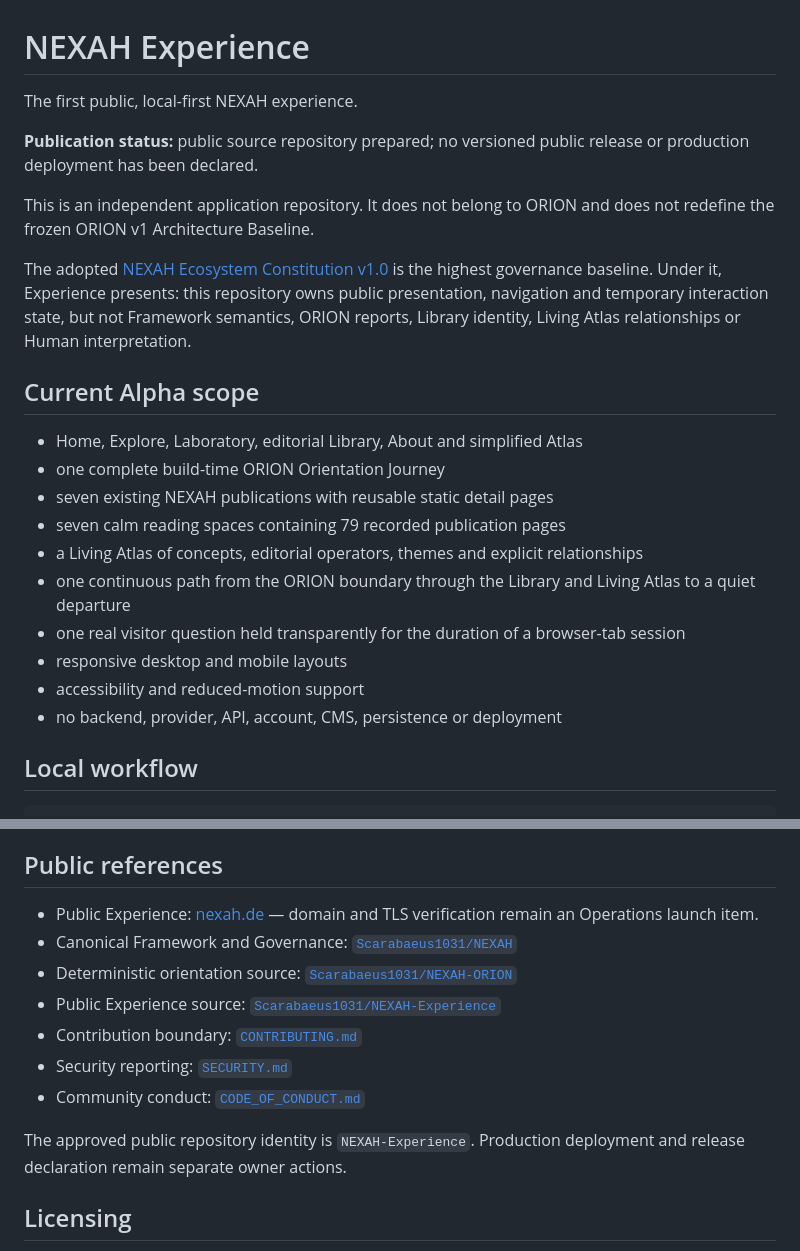
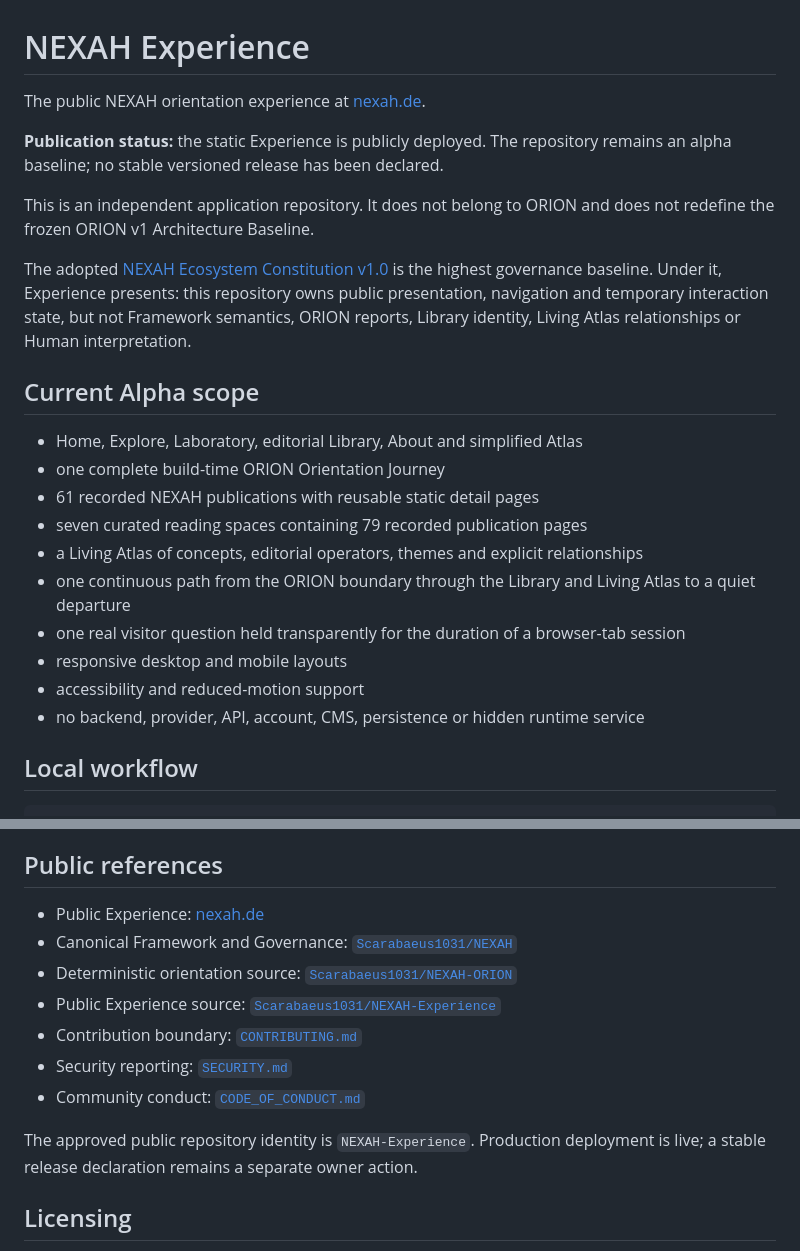
Before and after one commit to Scarabaeus1031/NEXAH-Experience, a Markdown page: README.md, 2 parts joined by grey strips. GitHub-like rendering.

Commit message:
docs: reflect live public experience

```diff
--- a/README.md
+++ b/README.md
@@ -1,9 +1,10 @@
 # NEXAH Experience
 
-The first public, local-first NEXAH experience.
+The public NEXAH orientation experience at [nexah.de](https://nexah.de).
 
-**Publication status:** public source repository prepared; no versioned public
-release or production deployment has been declared.
+**Publication status:** the static Experience is publicly deployed. The
+repository remains an alpha baseline; no stable versioned release has been
+declared.
 
 This is an independent application repository. It does not belong to ORION and
 does not redefine the frozen ORION v1 Architecture Baseline.
@@ -19,14 +20,14 @@ Atlas relationships or Human interpretation.
 
 - Home, Explore, Laboratory, editorial Library, About and simplified Atlas
 - one complete build-time ORION Orientation Journey
-- seven existing NEXAH publications with reusable static detail pages
-- seven calm reading spaces containing 79 recorded publication pages
+- 61 recorded NEXAH publications with reusable static detail pages
+- seven curated reading spaces containing 79 recorded publication pages
 - a Living Atlas of concepts, editorial operators, themes and explicit relationships
 - one continuous path from the ORION boundary through the Library and Living Atlas to a quiet departure
 - one real visitor question held transparently for the duration of a browser-tab session
 - responsive desktop and mobile layouts
 - accessibility and reduced-motion support
-- no backend, provider, API, account, CMS, persistence or deployment
+- no backend, provider, API, account, CMS, persistence or hidden runtime service
 
 ## Local workflow
 
@@ -80,8 +81,7 @@ dependency.
 
 ## Public references
 
-- Public Experience: [nexah.de](https://nexah.de) — domain and TLS verification
-  remain an Operations launch item.
+- Public Experience: [nexah.de](https://nexah.de)
 - Canonical Framework and Governance:
   [`Scarabaeus1031/NEXAH`](https://github.com/Scarabaeus1031/NEXAH)
 - Deterministic orientation source:
@@ -93,7 +93,8 @@ dependency.
 - Community conduct: [`CODE_OF_CONDUCT.md`](CODE_OF_CONDUCT.md)
 
 The approved public repository identity is `NEXAH-Experience`. Production
-deployment and release declaration remain separate owner actions.
+deployment is live; a stable release declaration remains a separate owner
+action.
 
 ## Licensing
 
```
